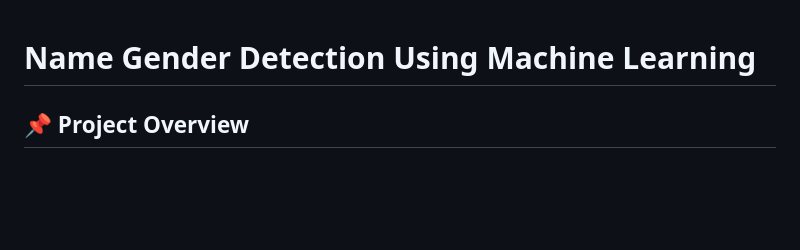
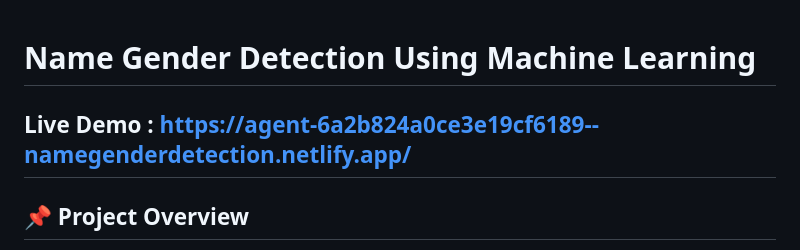
Before and after one commit to Akshaya44372/NEC_CRT_PROJECT_1, a Markdown page: README.md, the part around the change. Drawn GitHub-style; blank space fills up the shorter version.

Commit message:
Add live demo link to README
Added a link to the live demo of the project.

```diff
--- a/README.md
+++ b/README.md
@@ -1,4 +1,6 @@
 # Name Gender Detection Using Machine Learning
+
+## Live Demo : https://agent-6a2b824a0ce3e19cf6189--namegenderdetection.netlify.app/
 
 ## 📌 Project Overview
 
```
